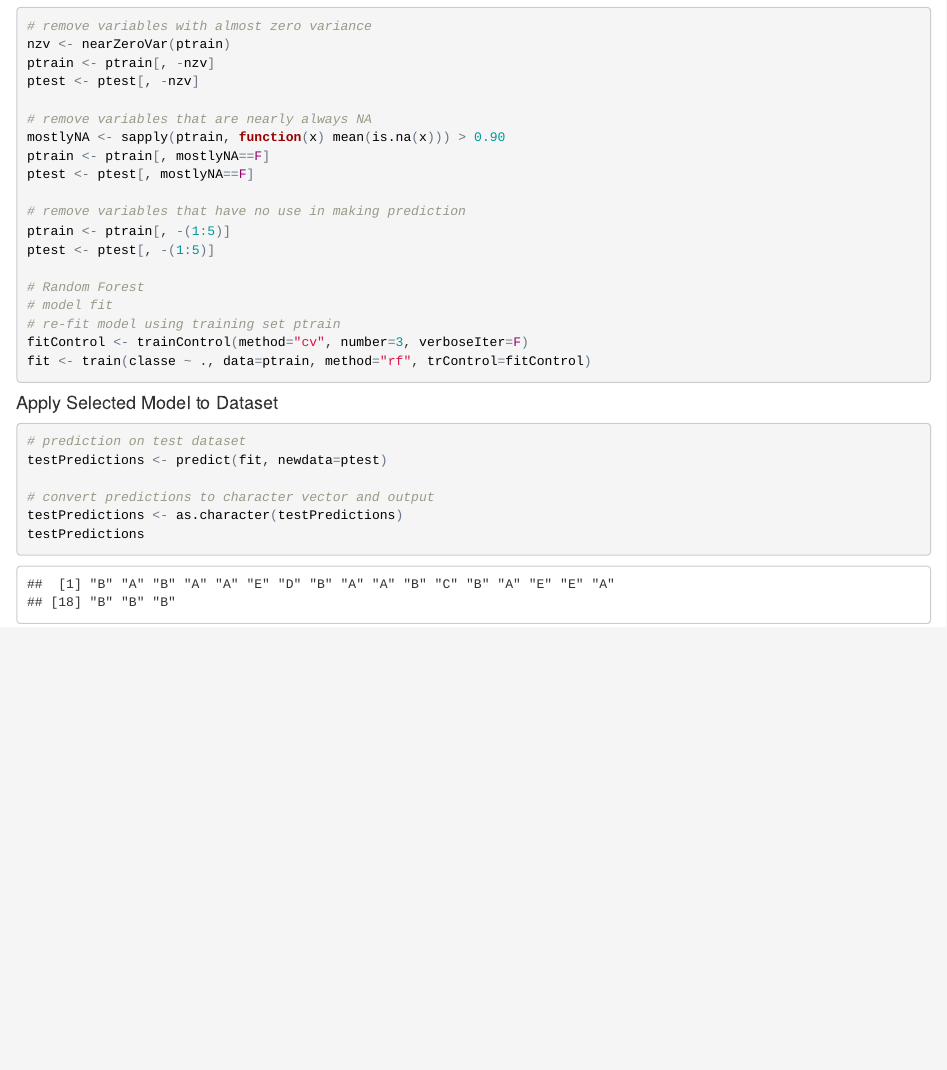
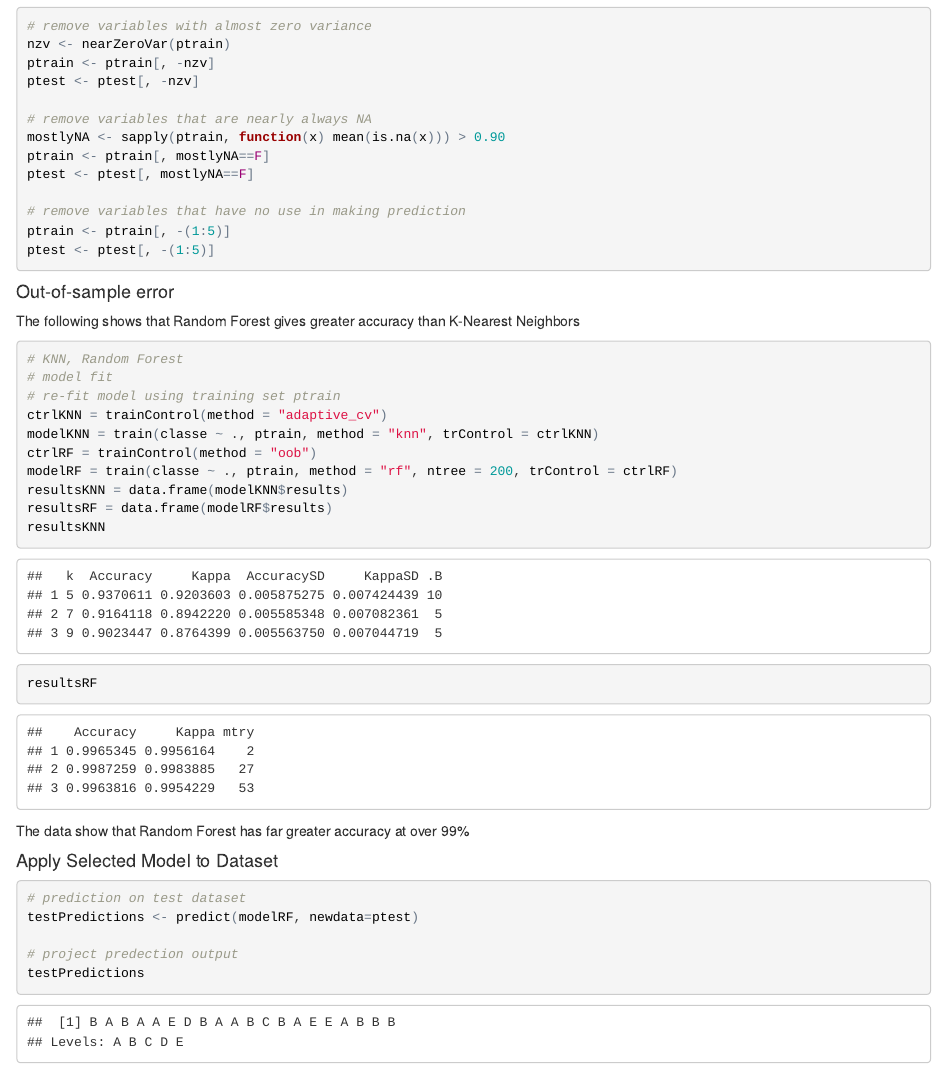
Before and after one commit to johnnyangst/Practical_Machine_Learning, an R Markdown document (Course_Project.Rmd): the page in a window 1100 px wide, from 2970 px down. The pictures show the output file Course_Project.html that the author committed with the source, opened offline.

Commit message:
Third commit

````diff
--- a/Course_Project.Rmd
+++ b/Course_Project.Rmd
@@ -86,20 +86,30 @@ ptest <- ptest[, mostlyNA==F]
 # remove variables that have no use in making prediction
 ptrain <- ptrain[, -(1:5)]
 ptest <- ptest[, -(1:5)]
+```
+####Out-of-sample error
+The following shows that Random Forest gives greater accuracy than K-Nearest Neighbors
 
-# Random Forest
+```{r echo=TRUE}
+# KNN, Random Forest
 # model fit
 # re-fit model using training set ptrain
-fitControl <- trainControl(method="cv", number=3, verboseIter=F)
-fit <- train(classe ~ ., data=ptrain, method="rf", trControl=fitControl)
+ctrlKNN = trainControl(method = "adaptive_cv")
+modelKNN = train(classe ~ ., ptrain, method = "knn", trControl = ctrlKNN)
+ctrlRF = trainControl(method = "oob")
+modelRF = train(classe ~ ., ptrain, method = "rf", ntree = 200, trControl = ctrlRF)
+resultsKNN = data.frame(modelKNN$results)
+resultsRF = data.frame(modelRF$results)
+resultsKNN
+resultsRF
 ```
+The data show that Random Forest has far greater accuracy at over 99%
 
 ####Apply Selected Model to Dataset
 ```{r echo=TRUE}
 # prediction on test dataset
-testPredictions <- predict(fit, newdata=ptest)
+testPredictions <- predict(modelRF, newdata=ptest)
 
-# convert predictions to character vector and output
-testPredictions <- as.character(testPredictions)
+# project predection output
 testPredictions
 ```
````
Also changed, not shown: Course_Project.html.
